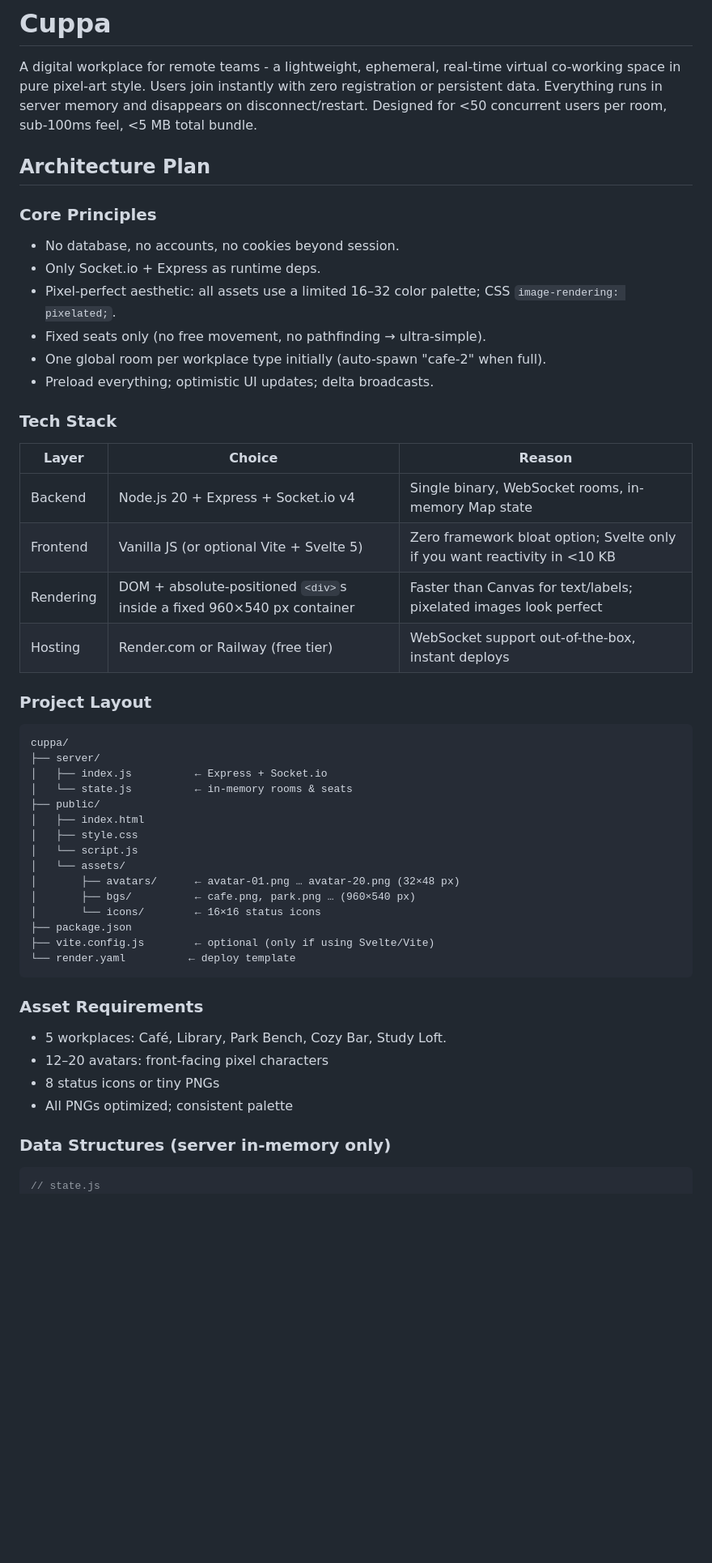
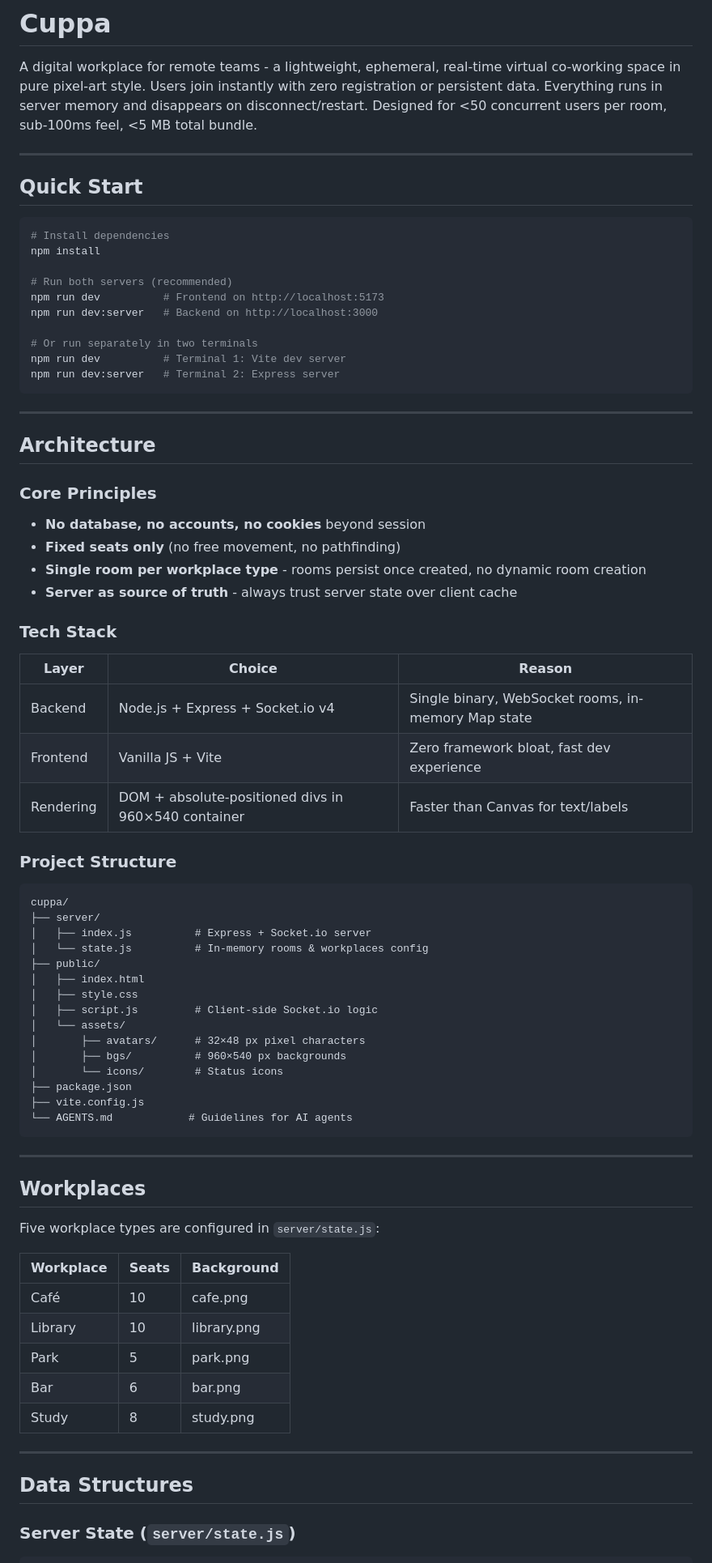
Before and after one commit to RenDev00/cuppa, a Markdown page: README.md, the part around one of its changes. Shown at 81% size. Drawn GitHub-style; blank space fills up the shorter version.

````diff
--- a/README.md
+++ b/README.md
@@ -2,52 +2,79 @@
 
 A digital workplace for remote teams - a lightweight, ephemeral, real-time virtual co-working space in pure pixel-art style. Users join instantly with zero registration or persistent data. Everything runs in server memory and disappears on disconnect/restart. Designed for <50 concurrent users per room, sub-100ms feel, <5 MB total bundle.
 
-## Architecture Plan
+---
+
+## Quick Start
+
+```bash
+# Install dependencies
+npm install
+
+# Run both servers (recommended)
+npm run dev          # Frontend on http://localhost:5173
+npm run dev:server   # Backend on http://localhost:3000
+
+# Or run separately in two terminals
+npm run dev          # Terminal 1: Vite dev server
+npm run dev:server   # Terminal 2: Express server
+```
+
+---
+
+## Architecture
 
 ### Core Principles
-- No database, no accounts, no cookies beyond session.
-- Only Socket.io + Express as runtime deps.
-- Pixel-perfect aesthetic: all assets use a limited 16–32 color palette; CSS `image-rendering: pixelated;`.
-- Fixed seats only (no free movement, no pathfinding → ultra-simple).
-- One global room per workplace type initially (auto-spawn "cafe-2" when full).
-- Preload everything; optimistic UI updates; delta broadcasts.
+- **No database, no accounts, no cookies** beyond session
+- **Fixed seats only** (no free movement, no pathfinding)
+- **Single room per workplace type** - rooms persist once created, no dynamic room creation
+- **Server as source of truth** - always trust server state over client cache
 
 ### Tech Stack
-| Layer     | Choice                          | Reason |
-|-----------|---------------------------------|--------|
-| Backend   | Node.js 20 + Express + Socket.io v4 | Single binary, WebSocket rooms, in-memory Map state |
-| Frontend  | Vanilla JS (or optional Vite + Svelte 5) | Zero framework bloat option; Svelte only if you want reactivity in <10 KB |
-| Rendering | DOM + absolute-positioned `<div>`s inside a fixed 960×540 px container | Faster than Canvas for text/labels; pixelated images look perfect |
-| Hosting   | Render.com or Railway (free tier) | WebSocket support out-of-the-box, instant deploys |
+| Layer | Choice | Reason |
+|-------|--------|--------|
+| Backend | Node.js + Express + Socket.io v4 | Single binary, WebSocket rooms, in-memory Map state |
+| Frontend | Vanilla JS + Vite | Zero framework bloat, fast dev experience |
+| Rendering | DOM + absolute-positioned divs in 960×540 container | Faster than Canvas for text/labels |
 
-### Project Layout
+### Project Structure
 ```
 cuppa/
 ├── server/
-│   ├── index.js          ← Express + Socket.io
-│   └── state.js          ← in-memory rooms & seats
+│   ├── index.js          # Express + Socket.io server
+│   └── state.js          # In-memory rooms & workplaces config
 ├── public/
 │   ├── index.html
 │   ├── style.css
-│   └── script.js
+│   ├── script.js         # Client-side Socket.io logic
 │   └── assets/
-│       ├── avatars/      ← avatar-01.png … avatar-20.png (32×48 px)
-│       ├── bgs/          ← cafe.png, park.png … (960×540 px)
-│       └── icons/        ← 16×16 status icons
+│       ├── avatars/      # 32×48 px pixel characters
+│       ├── bgs/          # 960×540 px backgrounds
+│       └── icons/        # Status icons
 ├── package.json
-├── vite.config.js        ← optional (only if using Svelte/Vite)
-└── render.yaml          ← deploy template
+├── vite.config.js
+└── AGENTS.md            # Guidelines for AI agents
 ```
 
-### Asset Requirements
-- 5 workplaces: Café, Library, Park Bench, Cozy Bar, Study Loft.
-- 12–20 avatars: front-facing pixel characters
-- 8 status icons or tiny PNGs
-- All PNGs optimized; consistent palette
+---
 
-### Data Structures (server in-memory only)
-```js
-// state.js
+## Workplaces
+
+Five workplace types are configured in `server/state.js`:
+
+| Workplace | Seats | Background |
+|-----------|-------|------------|
+| Café | 10 | cafe.png |
+| Library | 10 | library.png |
+| Park | 5 | park.png |
+| Bar | 6 | bar.png |
+| Study | 8 | study.png |
+
+---
+
+## Data Structures
+
+### Server State (`server/state.js`)
+```javascript
 const workplacesConfig = {
   cafe: {
     bg: '/assets/bgs/cafe.png',
````
Also changed, not shown: other parts of README.md (+62 -68 lines), AGENTS.md (added, +202 -0 lines).
